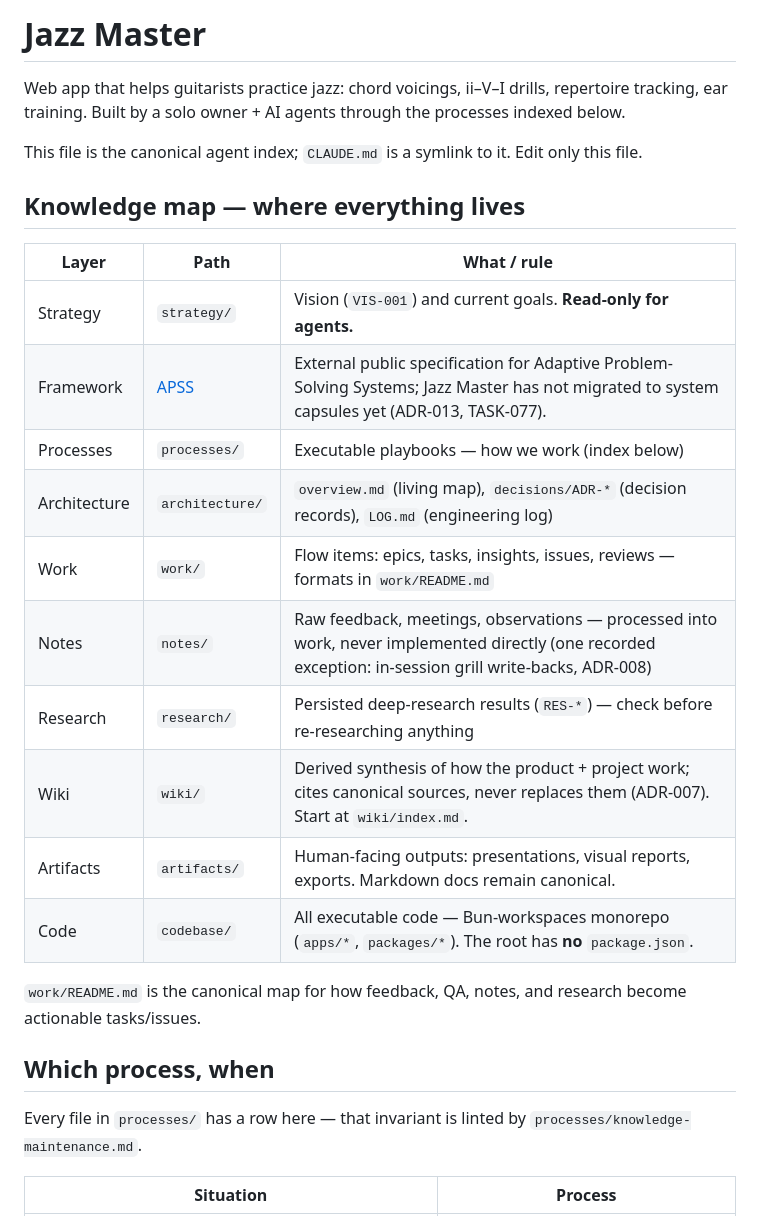
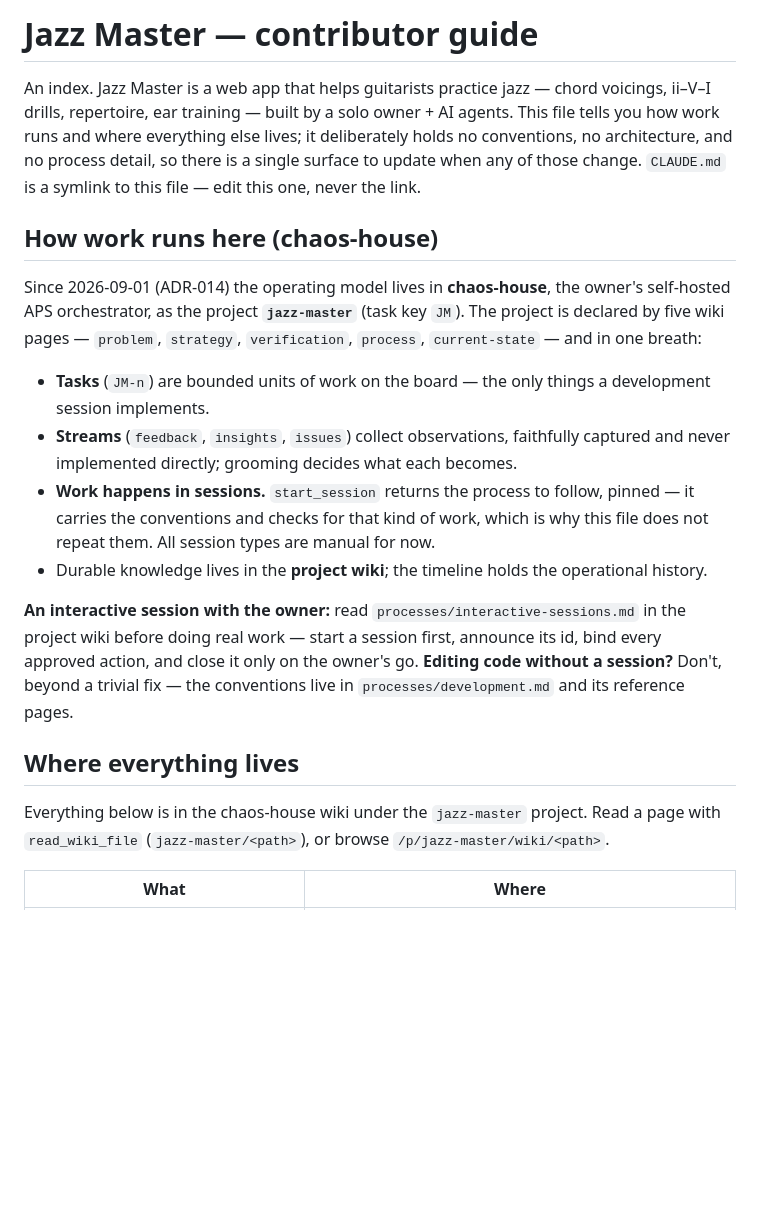
Before and after one commit to flooper68/jazz-master, a Markdown page: AGENTS.md, the part around one of its changes. Rendered like a GitHub page; blank space fills up the shorter version.

```diff
--- a/AGENTS.md
+++ b/AGENTS.md
@@ -1,29 +1,43 @@
-# Jazz Master
+# Jazz Master — contributor guide
 
-Web app that helps guitarists practice jazz: chord voicings, ii–V–I drills, repertoire tracking, ear training. Built by a solo owner + AI agents through the processes indexed below.
+An index. Jazz Master is a web app that helps guitarists practice jazz —
+chord voicings, ii–V–I drills, repertoire, ear training — built by a solo
+owner + AI agents. This file tells you how work runs and where everything
+else lives; it deliberately holds no conventions, no architecture, and no
+process detail, so there is a single surface to update when any of those
+change. `CLAUDE.md` is a symlink to this file — edit this one, never the
+link.
 
-This file is the canonical agent index; `CLAUDE.md` is a symlink to it. Edit only this file.
+## How work runs here (chaos-house)
 
-## Knowledge map — where everything lives
+Since 2026-09-01 (ADR-014) the operating model lives in **chaos-house**, the
+owner's self-hosted APS orchestrator, as the project **`jazz-master`**
+(task key `JM`). The project is declared by five wiki pages — `problem`,
+`strategy`, `verification`, `process`, `current-state` — and in one breath:
 
-| Layer | Path | What / rule |
-|---|---|---|
-| Strategy | `strategy/` | Vision (`VIS-001`) and current goals. **Read-only for agents.** |
-| Framework | [APSS](https://github.com/flooper68/adaptive-problem-solving-systems) | External public specification for Adaptive Problem-Solving Systems; Jazz Master has not migrated to system capsules yet (ADR-013, TASK-077). |
-| Processes | `processes/` | Executable playbooks — how we work (index below) |
-| Architecture | `architecture/` | `overview.md` (living map), `decisions/ADR-*` (decision records), `LOG.md` (engineering log) |
-| Work | `work/` | Flow items: epics, tasks, insights, issues, reviews — formats in `work/README.md` |
-| Notes | `notes/` | Raw feedback, meetings, observations — processed into work, never implemented directly (one recorded exception: in-session grill write-backs, ADR-008) |
-| Research | `research/` | Persisted deep-research results (`RES-*`) — check before re-researching anything |
-| Wiki | `wiki/` | Derived synthesis of how the product + project work; cites canonical sources, never replaces them (ADR-007). Start at `wiki/index.md`. |
-| Artifacts | `artifacts/` | Human-facing outputs: presentations, visual reports, exports. Markdown docs remain canonical. |
-| Code | `codebase/` | All executable code — Bun-workspaces monorepo (`apps/*`, `packages/*`). The root has **no** `package.json`. |
+- **Tasks** (`JM-n`) are bounded units of work on the board — the only things
+  a development session implements.
+- **Streams** (`feedback`, `insights`, `issues`) collect observations,
+  faithfully captured and never implemented directly; grooming decides what
+  each becomes.
+- **Work happens in sessions.** `start_session` returns the process to follow,
+  pinned — it carries the conventions and checks for that kind of work, which
+  is why this file does not repeat them. All session types are manual for now.
+- Durable knowledge lives in the **project wiki**; the timeline holds the
+  operational history.
 
-`work/README.md` is the canonical map for how feedback, QA, notes, and research become actionable tasks/issues.
+**An interactive session with the owner:** read
+`processes/interactive-sessions.md` in the project wiki before doing real
+work — start a session first, announce its id, bind every approved action,
+and close it only on the owner's go. **Editing code without a session?**
+Don't, beyond a trivial fix — the conventions live in
+`processes/development.md` and its reference pages.
 
-## Which process, when
+## Where everything lives
 
-Every file in `processes/` has a row here — that invariant is linted by `processes/knowledge-maintenance.md`.
+Everything below is in the chaos-house wiki under the `jazz-master` project.
+Read a page with `read_wiki_file` (`jazz-master/<path>`), or browse
+`/p/jazz-master/wiki/<path>`.
 
-| Situation | Process |
+| What | Where |
 |---|---|
```
Also changed, not shown: other parts of AGENTS.md (+26 -53 lines), architecture/LOG.md (+10 -0 lines), architecture/decisions/ADR-014-chaos-house-operating-model.md (added, +75 -0 lines).
